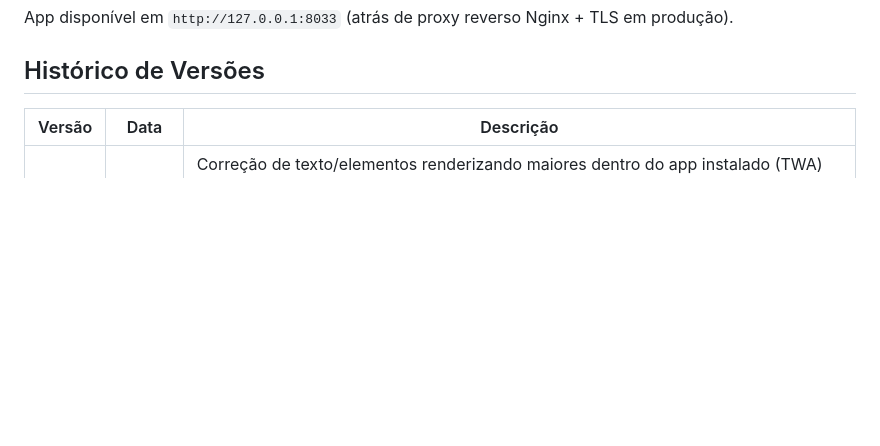
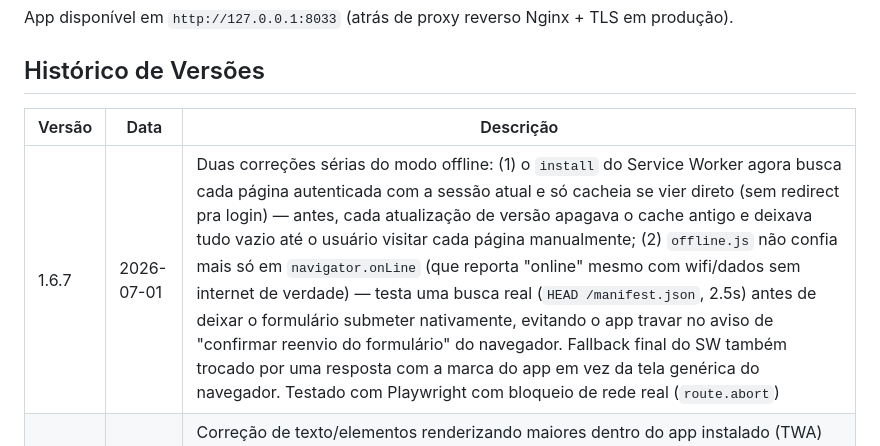
Before and after one commit to AlexandreAlan/PitStop-BR, a Markdown page: README.md, the part around the change. Rendered like a GitHub page; blank space fills up the shorter version.

Commit message:
docs(readme): registra a correção 1.6.7 do modo offline no histórico de versões

```diff
--- a/README.md
+++ b/README.md
@@ -165,6 +165,7 @@ App disponível em `http://127.0.0.1:8033` (atrás de proxy reverso Nginx + TLS
 
 | Versão | Data       | Descrição                                                                 |
 |--------|------------|-----------------------------------------------------------------------------|
+| 1.6.7  | 2026-07-01 | Duas correções sérias do modo offline: (1) o `install` do Service Worker agora busca cada página autenticada com a sessão atual e só cacheia se vier direto (sem redirect pra login) — antes, cada atualização de versão apagava o cache antigo e deixava tudo vazio até o usuário visitar cada página manualmente; (2) `offline.js` não confia mais só em `navigator.onLine` (que reporta "online" mesmo com wifi/dados sem internet de verdade) — testa uma busca real (`HEAD /manifest.json`, 2.5s) antes de deixar o formulário submeter nativamente, evitando o app travar no aviso de "confirmar reenvio do formulário" do navegador. Fallback final do SW também trocado por uma resposta com a marca do app em vez da tela genérica do navegador. Testado com Playwright com bloqueio de rede real (`route.abort`) |
 | 1.6.6  | 2026-07-01 | Correção de texto/elementos renderizando maiores dentro do app instalado (TWA) do que numa aba comum do navegador: faltava `text-size-adjust: 100%` no CSS, e sem isso o WebView do Android aplica sozinho um recurso de "aumentar a fonte pra ficar legível" (pensado pra sites antigos não responsivos) — trava em 100% pra sempre respeitar o tamanho definido no CSS |
 | 1.6.5  | 2026-07-01 | Correção definitiva do layout "de PC" no celular (sidebar/colunas largas): a tentativa anterior (1.6.2) travava por `@media (pointer: fine)`, mas essa media feature dá falso positivo em aparelhos com caneta (ex.: S Pen em celulares Samsung) mesmo em uso 100% por toque, porque ela vale "verdadeiro" se QUALQUER mecanismo de entrada disponível for de precisão, não só o principal. Novo `assets/js/viewport.js` usa `navigator.maxTouchPoints` (a única checagem confiável de tela de toque) pra decidir, via JS, se marca a classe `is-desktop-real` no `<html>` — o CSS do layout desktop agora exige essa classe em vez de confiar só na media query. Testado com Playwright simulando os dois cenários (toque+pointer:fine falso-positivo vs. desktop real sem toque) |
 | 1.6.4  | 2026-07-01 | Correção crítica do modo offline: o Service Worker registrava (e pré-cacheava páginas autenticadas) já na tela de login, antes do usuário logar — como `index.php`/`adicionar.php`/etc. redirecionam pra `login.php` sem sessão, o `fetch()` seguia o redirect e guardava a *tela de login* no cache com a chave da página original, fazendo o app parecer "quebrado" offline. Páginas autenticadas saíram da pré-carga (só é cacheada sob demanda, quando visitada online já logado) e o handler de navegação passou a ignorar explicitamente qualquer resposta que veio de um redirect pra `login.php` |
```
